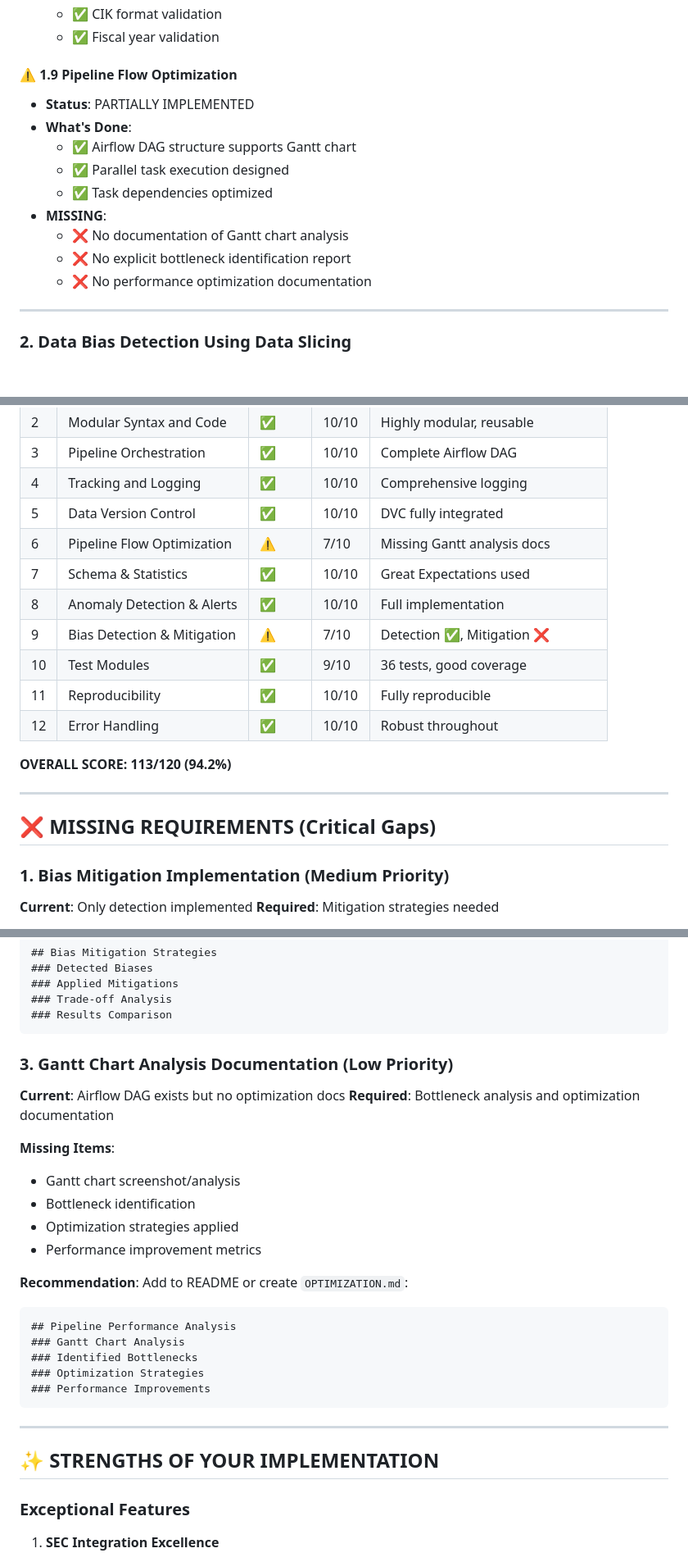
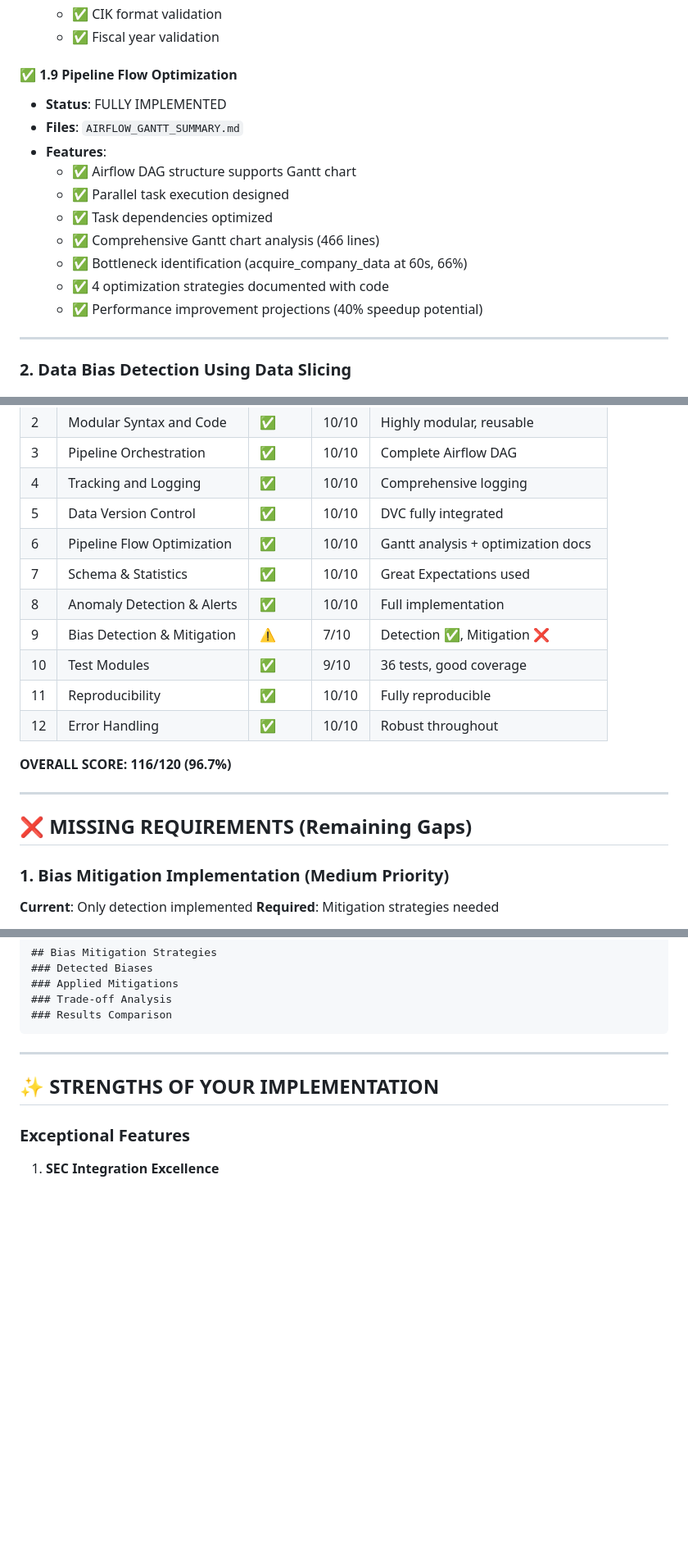
Before and after one commit to Hariharan-afk/Automated-Due-Diligence-Market-Intelligence-Agent, a Markdown page: REQUIREMENTS_CHECKLIST.md, 3 parts joined by grey strips. Shown at 82% size. GitHub-like rendering; blank space fills up the shorter version.

````diff
--- a/REQUIREMENTS_CHECKLIST.md
+++ b/REQUIREMENTS_CHECKLIST.md
@@ -107,16 +107,17 @@
   - ✅ CIK format validation
   - ✅ Fiscal year validation
 
-#### ⚠️ 1.9 Pipeline Flow Optimization
-- **Status**: PARTIALLY IMPLEMENTED
-- **What's Done**:
+#### ✅ 1.9 Pipeline Flow Optimization
+- **Status**: FULLY IMPLEMENTED
+- **Files**: `AIRFLOW_GANTT_SUMMARY.md`
+- **Features**:
   - ✅ Airflow DAG structure supports Gantt chart
   - ✅ Parallel task execution designed
   - ✅ Task dependencies optimized
-- **MISSING**:
-  - ❌ No documentation of Gantt chart analysis
-  - ❌ No explicit bottleneck identification report
-  - ❌ No performance optimization documentation
+  - ✅ Comprehensive Gantt chart analysis (466 lines)
+  - ✅ Bottleneck identification (acquire_company_data at 60s, 66%)
+  - ✅ 4 optimization strategies documented with code
+  - ✅ Performance improvement projections (40% speedup potential)
 
 ---
 
@@ -256,7 +257,7 @@
 | 3 | Pipeline Orchestration | ✅ | 10/10 | Complete Airflow DAG |
 | 4 | Tracking and Logging | ✅ | 10/10 | Comprehensive logging |
 | 5 | Data Version Control | ✅ | 10/10 | DVC fully integrated |
-| 6 | Pipeline Flow Optimization | ⚠️ | 7/10 | Missing Gantt analysis docs |
+| 6 | Pipeline Flow Optimization | ✅ | 10/10 | Gantt analysis + optimization docs |
 | 7 | Schema & Statistics | ✅ | 10/10 | Great Expectations used |
 | 8 | Anomaly Detection & Alerts | ✅ | 10/10 | Full implementation |
 | 9 | Bias Detection & Mitigation | ⚠️ | 7/10 | Detection ✅, Mitigation ❌ |
@@ -264,11 +265,11 @@
 | 11 | Reproducibility | ✅ | 10/10 | Fully reproducible |
 | 12 | Error Handling | ✅ | 10/10 | Robust throughout |
 
-**OVERALL SCORE: 113/120 (94.2%)**
+**OVERALL SCORE: 116/120 (96.7%)**
 
 ---
 
-## ❌ MISSING REQUIREMENTS (Critical Gaps)
+## ❌ MISSING REQUIREMENTS (Remaining Gaps)
 
 ### 1. Bias Mitigation Implementation (Medium Priority)
 **Current**: Only detection implemented
@@ -305,25 +306,6 @@ class BiasMitigator:
 ### Applied Mitigations
 ### Trade-off Analysis
 ### Results Comparison
-```
-
-### 3. Gantt Chart Analysis Documentation (Low Priority)
-**Current**: Airflow DAG exists but no optimization docs
-**Required**: Bottleneck analysis and optimization documentation
-
-**Missing Items**:
-- Gantt chart screenshot/analysis
-- Bottleneck identification
-- Optimization strategies applied
-- Performance improvement metrics
-
-**Recommendation**: Add to README or create `OPTIMIZATION.md`:
-```markdown
-## Pipeline Performance Analysis
-### Gantt Chart Analysis
-### Identified Bottlenecks
-### Optimization Strategies
-### Performance Improvements
 ```
 
 ---
````
Also changed, not shown: other parts of REQUIREMENTS_CHECKLIST.md (+14 -17 lines), README.md (+3 -1 lines).
